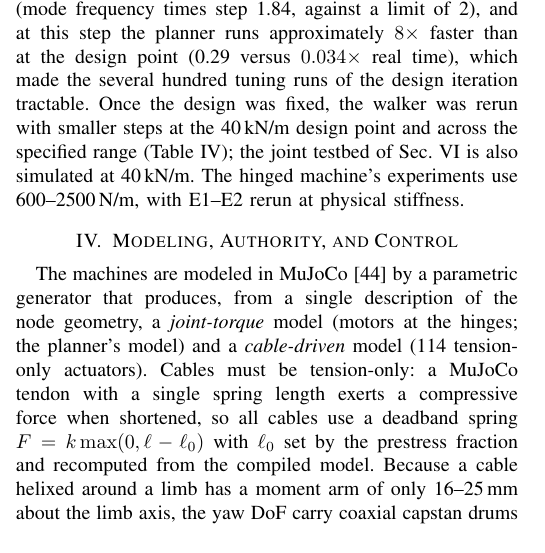
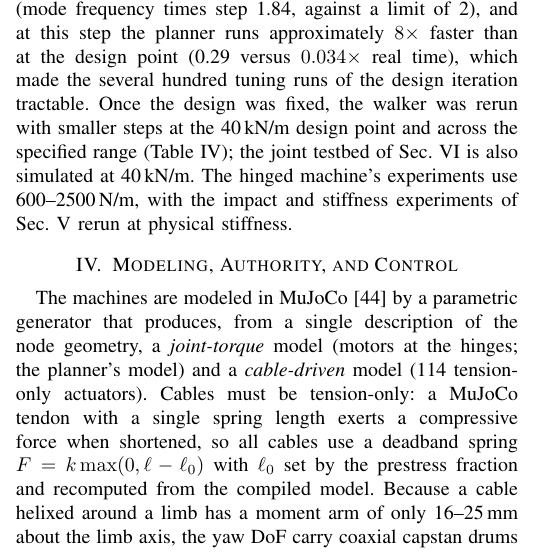
Before and after one commit to correlllab/tensegrity, a LaTeX paper (paper/codesign_paper.tex): part of one column of page 3 of 8, cut so that both start at the same text. Compiled offline with pdfLaTeX.

Commit message:
Name the impact and stiffness experiments in Sec. III instead of forward-referencing E1-E2
Co-Authored-By: Claude Fable 5.1 <noreply@anthropic.com>

```diff
--- a/paper/codesign_paper.tex
+++ b/paper/codesign_paper.tex
@@ -322,8 +322,9 @@ hundred tuning runs of the design iteration tractable. Once the design was fixed
 the 40\,kN/m design point and across the specified range
 (Table~\ref{tab:stiffwalk}); the joint testbed of Sec.~\ref{sec:jointcell}
 is also simulated at 40\,kN/m. The hinged
-machine's experiments use \kModelMin--\kModelMax\,N/m, with E1--E2 rerun
-at physical stiffness.
+machine's experiments use \kModelMin--\kModelMax\,N/m, with the impact and
+stiffness experiments of Sec.~\ref{sec:evidence} rerun at physical
+stiffness.
 
 \section{Modeling, Authority, and Control}
 \label{sec:authority}
```
Also changed, not shown: paper/codesign_paper.pdf.
